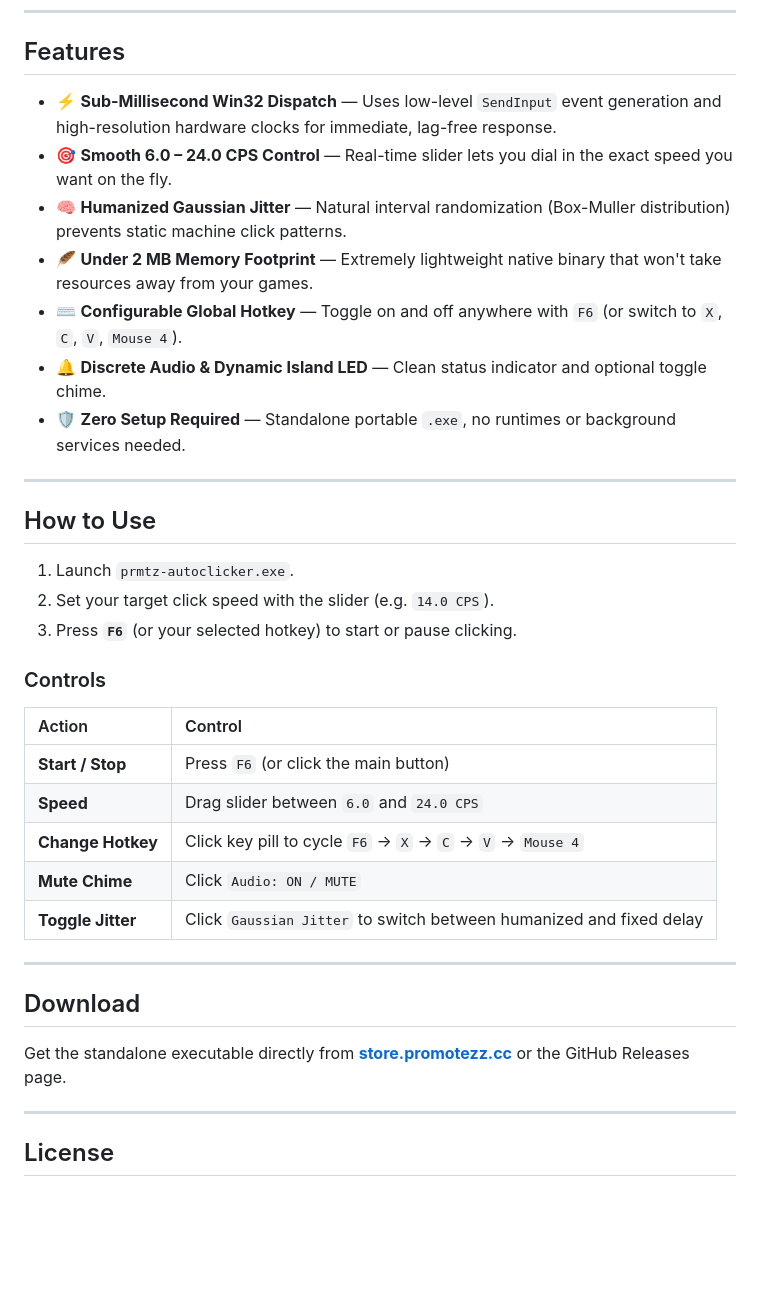
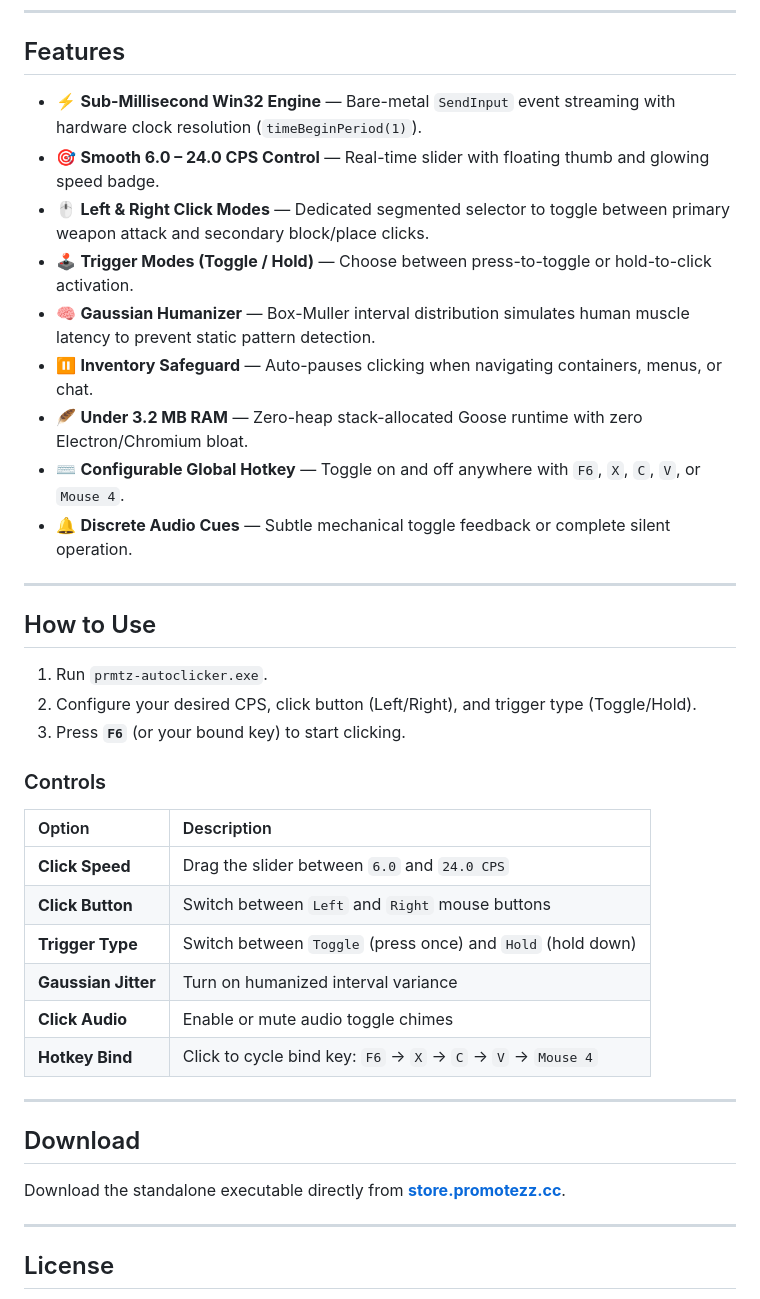
Before and after one commit to promotezWorks/prmtz-autoclicker, a Markdown page: README.md, the part around one of its changes. GitHub-like rendering; blank space fills up the shorter version.

```diff
--- a/README.md
+++ b/README.md
@@ -21,37 +21,40 @@ A sleek, zero-overhead Win32 autoclicker built for competitive gaming. Runs at u
 
 ## Features
 
-- ⚡ **Sub-Millisecond Win32 Dispatch** — Uses low-level `SendInput` event generation and high-resolution hardware clocks for immediate, lag-free response.
-- 🎯 **Smooth 6.0 – 24.0 CPS Control** — Real-time slider lets you dial in the exact speed you want on the fly.
-- 🧠 **Humanized Gaussian Jitter** — Natural interval randomization (Box-Muller distribution) prevents static machine click patterns.
-- 🪶 **Under 2 MB Memory Footprint** — Extremely lightweight native binary that won't take resources away from your games.
-- ⌨️ **Configurable Global Hotkey** — Toggle on and off anywhere with `F6` (or switch to `X`, `C`, `V`, `Mouse 4`).
-- 🔔 **Discrete Audio & Dynamic Island LED** — Clean status indicator and optional toggle chime.
-- 🛡️ **Zero Setup Required** — Standalone portable `.exe`, no runtimes or background services needed.
+- ⚡ **Sub-Millisecond Win32 Engine** — Bare-metal `SendInput` event streaming with hardware clock resolution (`timeBeginPeriod(1)`).
+- 🎯 **Smooth 6.0 – 24.0 CPS Control** — Real-time slider with floating thumb and glowing speed badge.
+- 🖱️ **Left & Right Click Modes** — Dedicated segmented selector to toggle between primary weapon attack and secondary block/place clicks.
+- 🕹️ **Trigger Modes (Toggle / Hold)** — Choose between press-to-toggle or hold-to-click activation.
+- 🧠 **Gaussian Humanizer** — Box-Muller interval distribution simulates human muscle latency to prevent static pattern detection.
+- ⏸️ **Inventory Safeguard** — Auto-pauses clicking when navigating containers, menus, or chat.
+- 🪶 **Under 3.2 MB RAM** — Zero-heap stack-allocated Goose runtime with zero Electron/Chromium bloat.
+- ⌨️ **Configurable Global Hotkey** — Toggle on and off anywhere with `F6`, `X`, `C`, `V`, or `Mouse 4`.
+- 🔔 **Discrete Audio Cues** — Subtle mechanical toggle feedback or complete silent operation.
 
 ---
 
 ## How to Use
 
-1. Launch `prmtz-autoclicker.exe`.
-2. Set your target click speed with the slider (e.g. `14.0 CPS`).
-3. Press **`F6`** (or your selected hotkey) to start or pause clicking.
+1. Run `prmtz-autoclicker.exe`.
+2. Configure your desired CPS, click button (Left/Right), and trigger type (Toggle/Hold).
+3. Press **`F6`** (or your bound key) to start clicking.
 
 ### Controls
 
-| Action | Control |
+| Option | Description |
 | :--- | :--- |
-| **Start / Stop** | Press `F6` (or click the main button) |
-| **Speed** | Drag slider between `6.0` and `24.0 CPS` |
-| **Change Hotkey** | Click key pill to cycle `F6` → `X` → `C` → `V` → `Mouse 4` |
-| **Mute Chime** | Click `Audio: ON / MUTE` |
-| **Toggle Jitter** | Click `Gaussian Jitter` to switch between humanized and fixed delay |
+| **Click Speed** | Drag the slider between `6.0` and `24.0 CPS` |
+| **Click Button** | Switch between `Left` and `Right` mouse buttons |
+| **Trigger Type** | Switch between `Toggle` (press once) and `Hold` (hold down) |
+| **Gaussian Jitter** | Turn on humanized interval variance |
+| **Click Audio** | Enable or mute audio toggle chimes |
+| **Hotkey Bind** | Click to cycle bind key: `F6` → `X` → `C` → `V` → `Mouse 4` |
 
 ---
 
 ## Download
 
-Get the standalone executable directly from **[store.promotezz.cc](https://store.promotezz.cc)** or the GitHub Releases page.
+Download the standalone executable directly from **[store.promotezz.cc](https://store.promotezz.cc)**.
 
 ---
 
```
Also changed, not shown: other parts of README.md (+3 -3 lines), assets/clicker-preview.png (added), assets/preview.png, preview.png, 1 other file.
